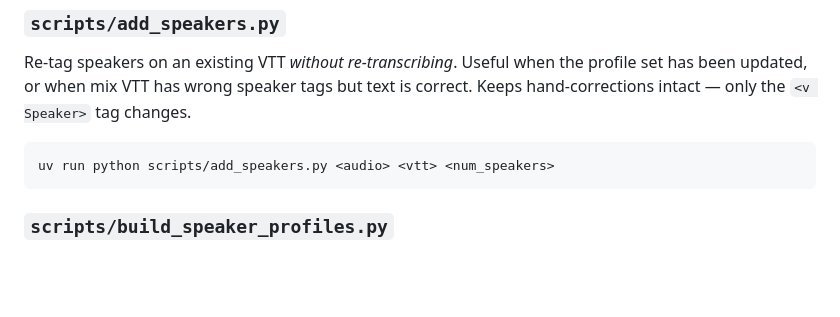
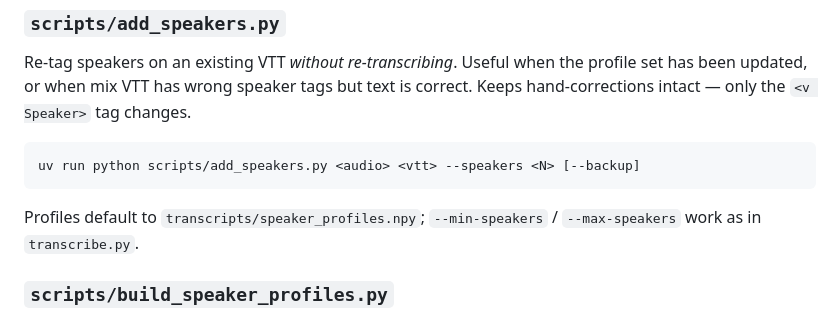
Before and after one commit to MrMamen/podcast-feed-updater, a Markdown page: transcripts/TRANSCRIPT_GUIDELINES.md, the part around the change. Rendered like a GitHub page; blank space fills up the shorter version.

````diff
--- a/transcripts/TRANSCRIPT_GUIDELINES.md
+++ b/transcripts/TRANSCRIPT_GUIDELINES.md
@@ -194,8 +194,11 @@ speaker tags but text is correct. Keeps hand-corrections intact —
 only the `<v Speaker>` tag changes.
 
 ```
-uv run python scripts/add_speakers.py <audio> <vtt> <num_speakers>
+uv run python scripts/add_speakers.py <audio> <vtt> --speakers <N> [--backup]
 ```
+
+Profiles default to `transcripts/speaker_profiles.npy`; `--min-speakers` /
+`--max-speakers` work as in `transcribe.py`.
 
 ### `scripts/build_speaker_profiles.py`
 
````
Also changed, not shown: README.md (+3 -2 lines), transcripts/README.md (+36 -9 lines).
